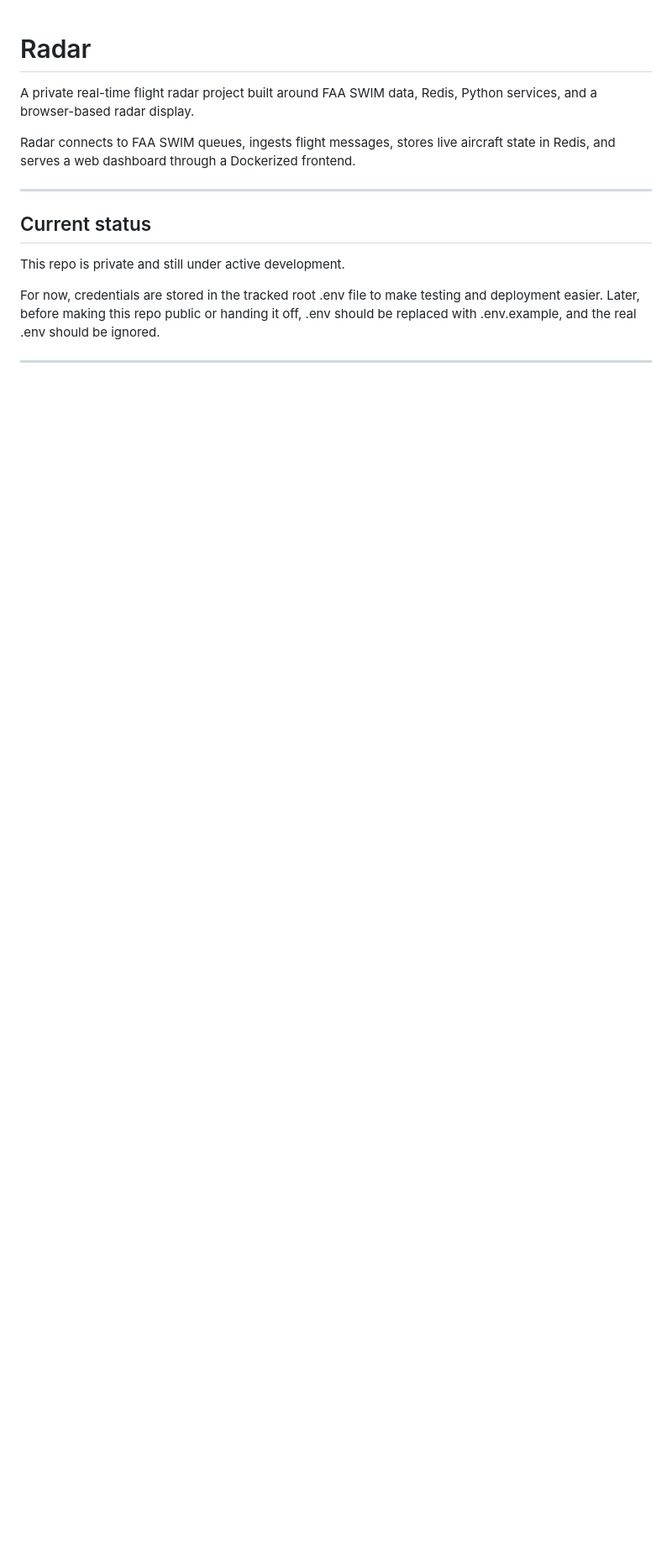
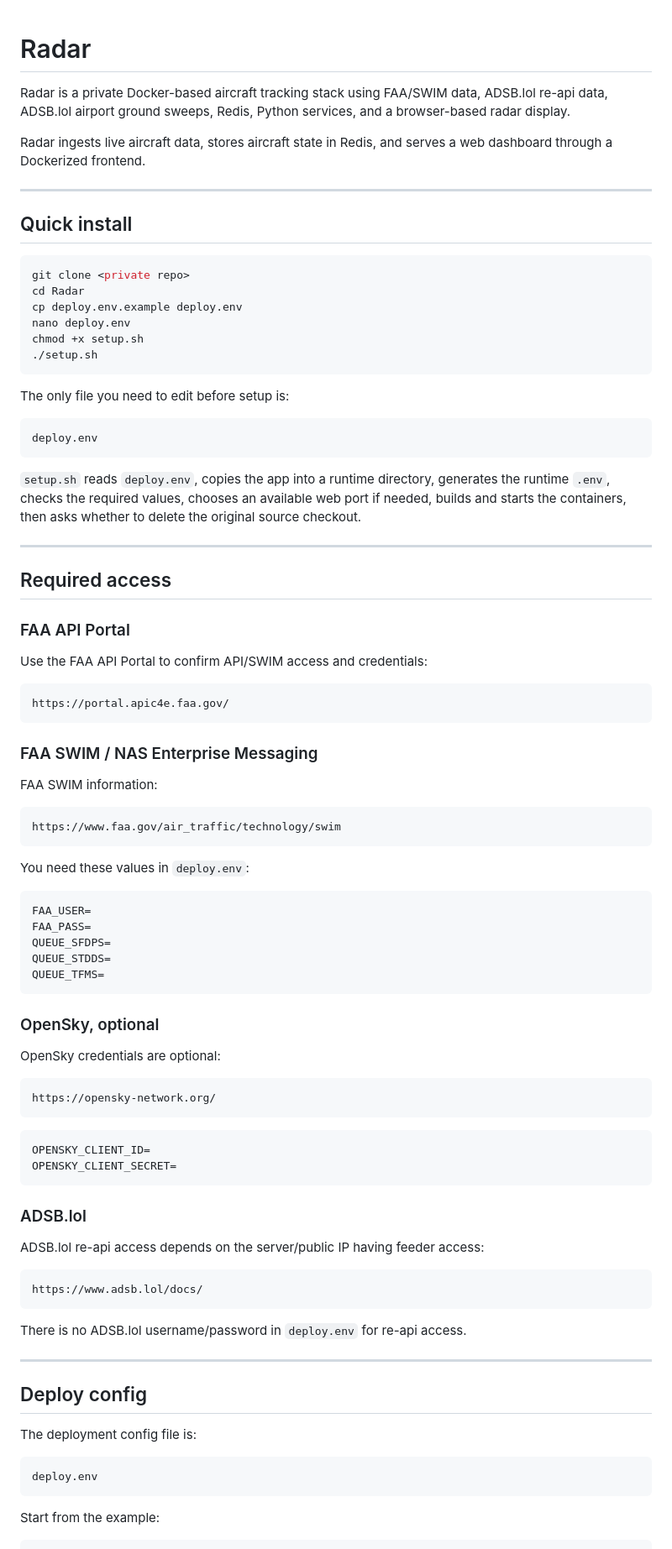
Before and after one commit to ApiFlier/Radar, a Markdown page: README.md, the part around one of its changes. Shown at 84% size. Rendered like a GitHub page; blank space fills up the shorter version.

````diff
--- a/README.md
+++ b/README.md
@@ -1,13 +1,92 @@
 # Radar
 
-A private real-time flight radar project built around FAA SWIM data, Redis, Python services, and a browser-based radar display.
+Radar is a private Docker-based aircraft tracking stack using FAA/SWIM data, ADSB.lol re-api data, ADSB.lol airport ground sweeps, Redis, Python services, and a browser-based radar display.
 
-Radar connects to FAA SWIM queues, ingests flight messages, stores live aircraft state in Redis, and serves a web dashboard through a Dockerized frontend.
+Radar ingests live aircraft data, stores aircraft state in Redis, and serves a web dashboard through a Dockerized frontend.
 
 ---
 
-## Current status
+## Quick install
 
-This repo is private and still under active development.
+```bash
+git clone <private repo>
+cd Radar
+cp deploy.env.example deploy.env
+nano deploy.env
+chmod +x setup.sh
+./setup.sh
+```
 
-For now, credentials are stored in the tracked root .env file to make testing and deployment easier. Later, before making this repo public or handing it off, .env should be replaced with .env.example, and the real .env should be ignored.
+The only file you need to edit before setup is:
+
+```text
+deploy.env
+```
+
+`setup.sh` reads `deploy.env`, copies the app into a runtime directory, generates the runtime `.env`, checks the required values, chooses an available web port if needed, builds and starts the containers, then asks whether to delete the original source checkout.
+
+---
+
+## Required access
+
+### FAA API Portal
+
+Use the FAA API Portal to confirm API/SWIM access and credentials:
+
+```text
+https://portal.apic4e.faa.gov/
+```
+
+### FAA SWIM / NAS Enterprise Messaging
+
+FAA SWIM information:
+
+```text
+https://www.faa.gov/air_traffic/technology/swim
+```
+
+You need these values in `deploy.env`:
+
+```env
+FAA_USER=
+FAA_PASS=
+QUEUE_SFDPS=
+QUEUE_STDDS=
+QUEUE_TFMS=
+```
+
+### OpenSky, optional
+
+OpenSky credentials are optional:
+
+```text
+https://opensky-network.org/
+```
+
+```env
+OPENSKY_CLIENT_ID=
+OPENSKY_CLIENT_SECRET=
+```
+
+### ADSB.lol
+
+ADSB.lol re-api access depends on the server/public IP having feeder access:
+
+```text
+https://www.adsb.lol/docs/
+```
+
+There is no ADSB.lol username/password in `deploy.env` for re-api access.
+
+---
+
+## Deploy config
+
+The deployment config file is:
+
+```text
+deploy.env
+```
+
+Start from the example:
+
````
Also changed, not shown: other parts of README.md (+211 -115 lines).
